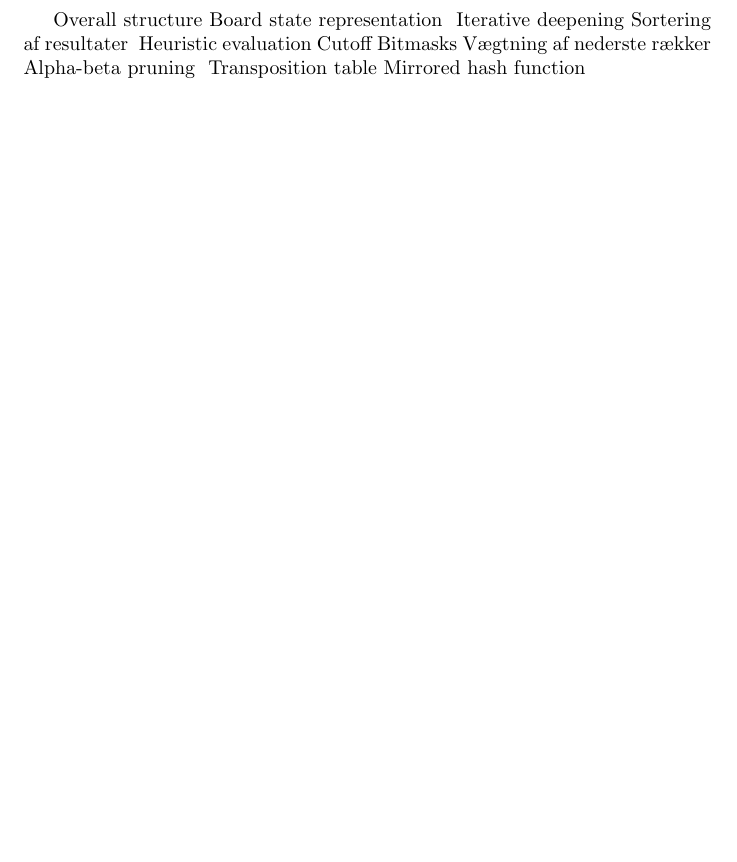
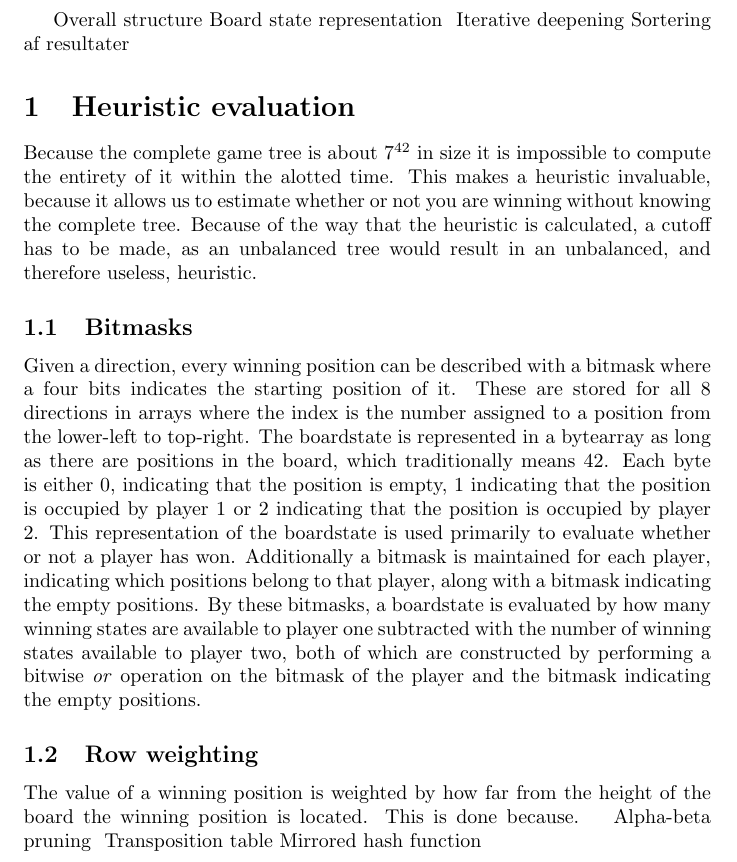
Before and after one commit to 0uverture/SISP, a LaTeX document (Mandatory projects/MP1/Report/main.tex, which reads Mandatory projects/MP1/Report/heuristic_evaluation.tex): part of the page, cut so that both start at the same text, the shorter picture padded with empty space. Compiled offline with pdfLaTeX.

Commit message:
heruristic_Snake_Case

```diff
--- a/Mandatory projects/MP1/Report/heuristic_evaluation.tex
+++ b/Mandatory projects/MP1/Report/heuristic_evaluation.tex
@@ -1,4 +1,13 @@
-Heuristic evaluation
-		Cutoff
-		Bitmasks
-		Vægtning af nederste rækker
+\section{Heuristic evaluation}
+
+Because the complete game tree is about 7\textsuperscript{42} in size it is impossible to compute the entirety of it within the alotted time. This makes a heuristic invaluable, because it allows us to estimate whether or not you are winning without knowing the complete tree. Because of the way that the heuristic is calculated, a cutoff has to be made, as an unbalanced tree would result in an unbalanced, and therefore useless, heuristic.
+
+\subsection{Bitmasks}
+
+Given a direction, every winning position can be described with a bitmask where a four bits indicates the starting position of it. These are stored for all 8 directions in arrays where the index is the number assigned to a position from the lower-left to top-right.
+The boardstate is represented in a bytearray as long as there are positions in the board, which traditionally means 42. Each byte is either 0, indicating that the position is empty, 1 indicating that the position is occupied by player 1 or 2 indicating that the position is occupied by player 2. This representation of the boardstate is used primarily to evaluate whether or not a player has won.
+Additionally a bitmask is maintained for each player, indicating which positions belong to that player, along with a bitmask indicating the empty positions. By these bitmasks, a boardstate is evaluated by how many winning states are available to player one subtracted with the number of winning states available to player two, both of which are constructed by performing a bitwise \emph{or} operation on the bitmask of the player and the bitmask indicating the empty positions.
+
+\subsection{Row weighting}
+
+The value of a winning position is weighted by how far from the height of the board the winning position is located. This is done because.
```
